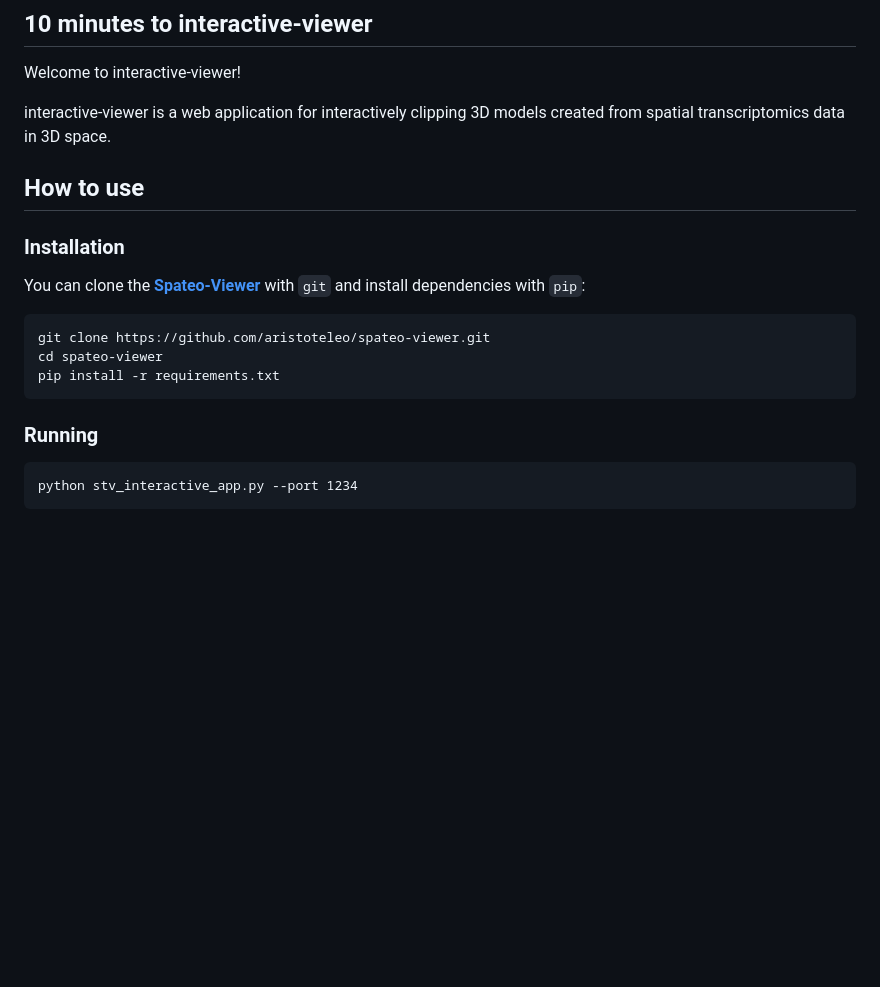
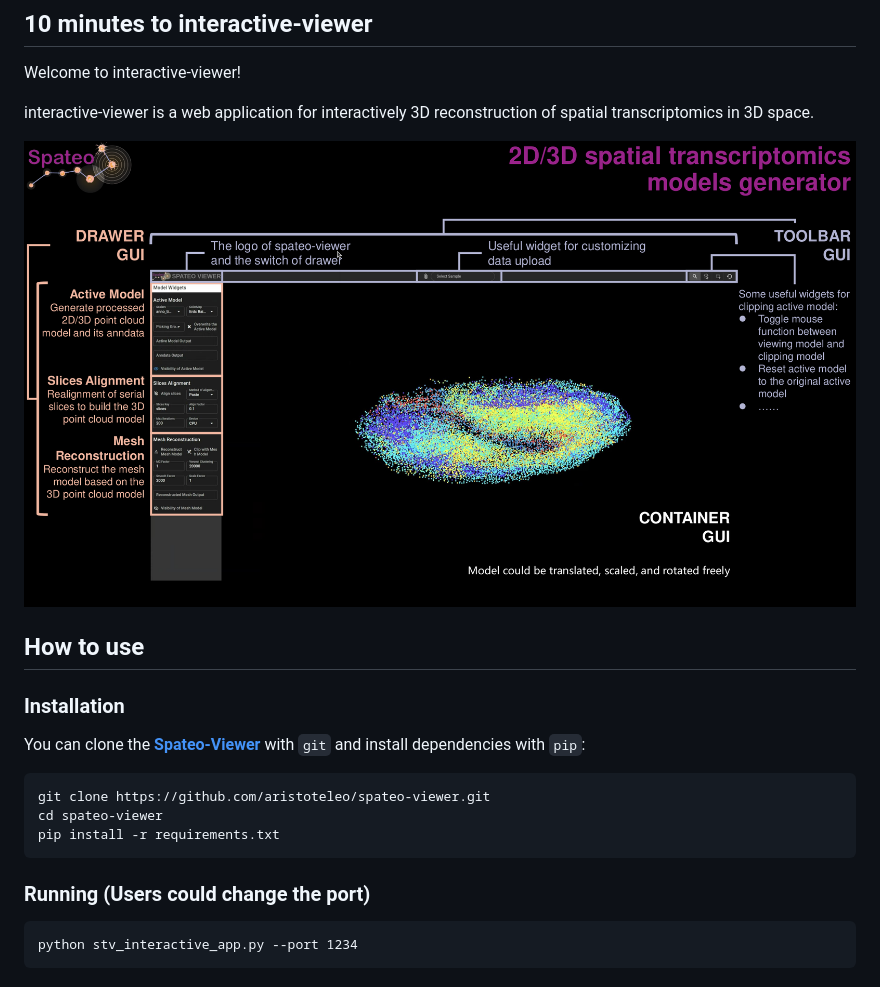
Before and after one commit to aristoteleo/spateo-viewer, a Markdown page: usage/InteractiveViewerUsage.md, the part around the change. Rendered like a GitHub page; pictures changed too: stviewer/assets/image/interactive_viewer.png (added); blank space fills up the shorter version.

```diff
--- a/usage/InteractiveViewerUsage.md
+++ b/usage/InteractiveViewerUsage.md
@@ -3,7 +3,11 @@
 
 Welcome to interactive-viewer!
 
-interactive-viewer is a web application for interactively clipping 3D models created from spatial transcriptomics data in 3D space.
+interactive-viewer is a web application for interactively 3D reconstruction of spatial transcriptomics in 3D space.
+
+<p align="center">
+  <img src="https://github.com/aristoteleo/spateo-viewer/blob/main/stviewer/assets/image/interactive_viewer.png" />
+</p>
 
 ## How to use
 
@@ -14,7 +18,7 @@ You can clone the [**Spateo-Viewer**](https://github.com/aristoteleo/spateo-view
     cd spateo-viewer
     pip install -r requirements.txt
 
-### Running
+### Running (Users could change the port)
 
     python stv_interactive_app.py --port 1234
 
```
Also changed, not shown: usage/StaticViewerUsage.md (+6 -2 lines), stviewer/assets/image/static_viewer.png (added), stviewer/assets/image/upload_folder.png.
